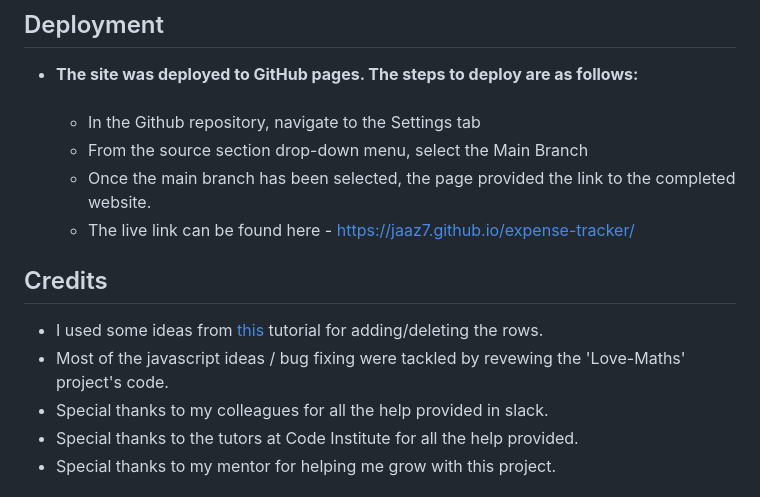
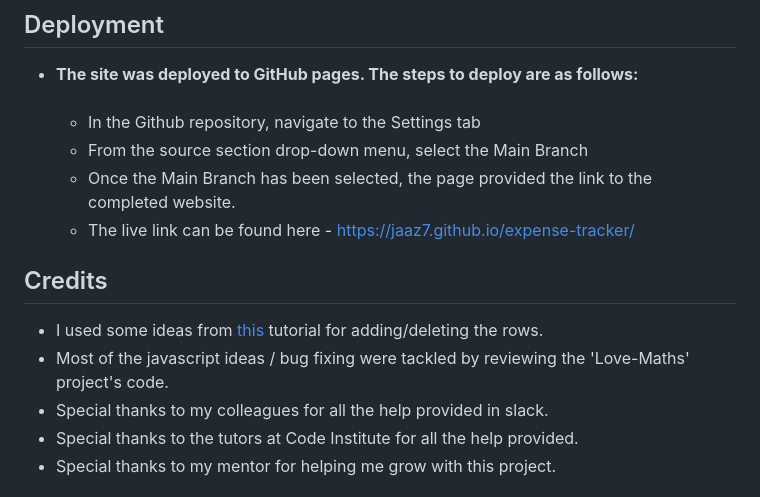
Before and after one commit to Jaaz7/expense-tracker, a Markdown page: README.md, the part around one of its changes. Rendered like a GitHub page.

```diff
--- a/README.md
+++ b/README.md
@@ -68,12 +69,12 @@ Users can use it to see their transactions and have a better understanding of on
 - **The site was deployed to GitHub pages. The steps to deploy are as follows:**<br><br>
   - In the Github repository, navigate to the Settings tab
   - From the source section drop-down menu, select the Main Branch
-  - Once the main branch has been selected, the page provided the link to the completed website.
+  - Once the Main Branch has been selected, the page provided the link to the completed website.
   - The live link can be found here - https://jaaz7.github.io/expense-tracker/
 
 ## Credits
 - I used some ideas from [this](https://www.youtube.com/watch?v=vkqZC_rEkVA) tutorial for adding/deleting the rows.
-- Most of the javascript ideas / bug fixing were tackled by revewing the 'Love-Maths' project's code.
+- Most of the javascript ideas / bug fixing were tackled by reviewing the 'Love-Maths' project's code.
 - Special thanks to my colleagues for all the help provided in slack.
 - Special thanks to the tutors at Code Institute for all the help provided.
 - Special thanks to my mentor for helping me grow with this project.
```
Also changed, not shown: other parts of README.md (+9 -8 lines).
